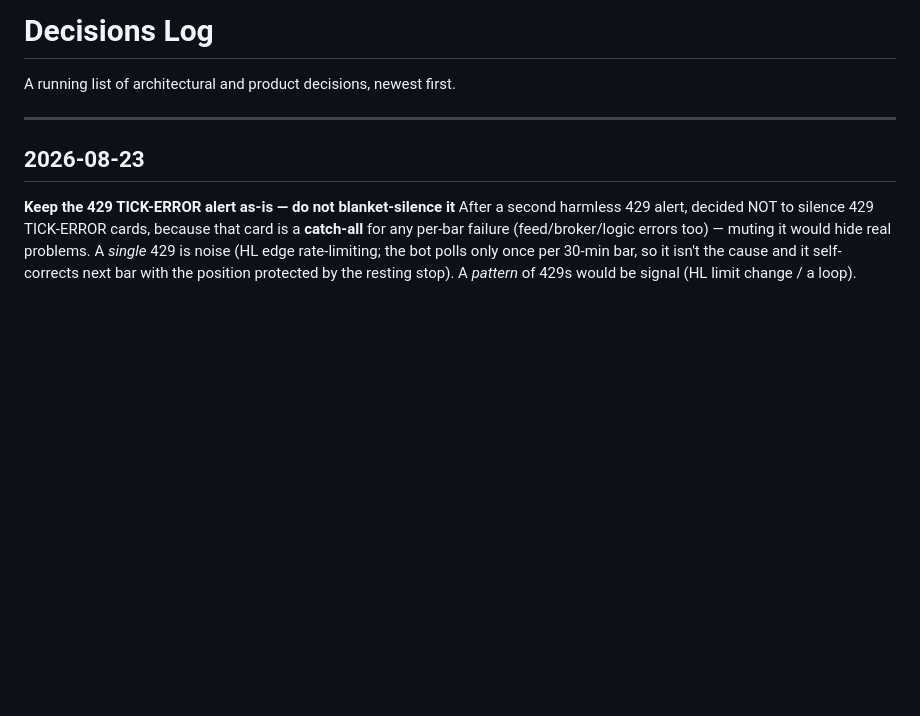
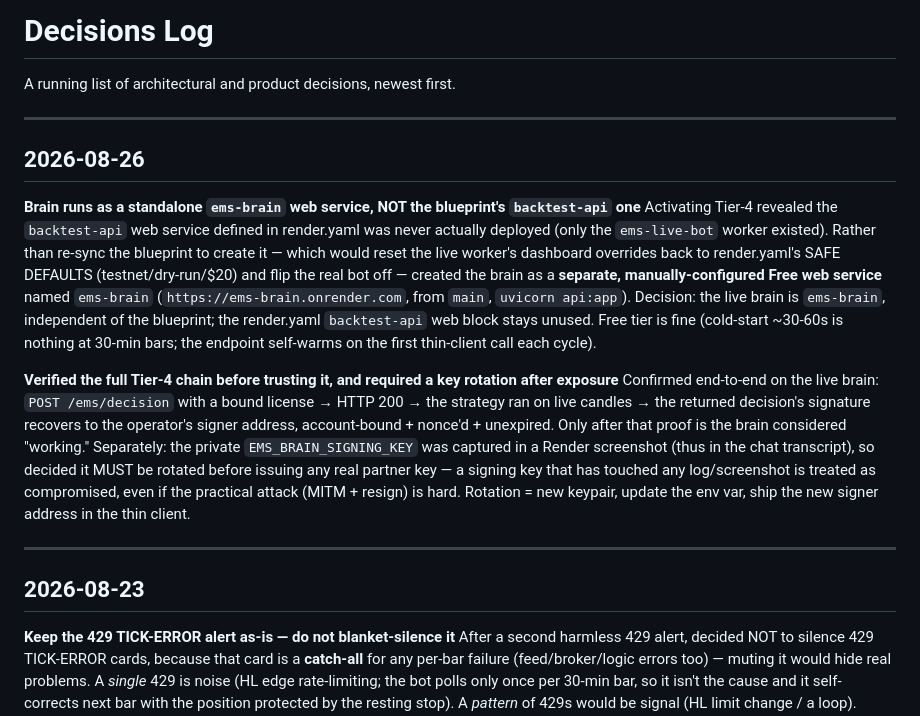
Before and after one commit to chillcharcontacto-cyber/backtest-api, a Markdown page: docs/decisions-log.md, the part around the change. Rendered like a GitHub page; blank space fills up the shorter version.

```diff
--- a/docs/decisions-log.md
+++ b/docs/decisions-log.md
@@ -1,6 +1,30 @@
 # Decisions Log
 
 A running list of architectural and product decisions, newest first.
+
+---
+
+## 2026-08-26
+
+**Brain runs as a standalone `ems-brain` web service, NOT the blueprint's `backtest-api` one**
+Activating Tier-4 revealed the `backtest-api` web service defined in render.yaml was never
+actually deployed (only the `ems-live-bot` worker existed). Rather than re-sync the blueprint to
+create it — which would reset the live worker's dashboard overrides back to render.yaml's SAFE
+DEFAULTS (testnet/dry-run/$20) and flip the real bot off — created the brain as a **separate,
+manually-configured Free web service** named `ems-brain` (`https://ems-brain.onrender.com`, from
+`main`, `uvicorn api:app`). Decision: the live brain is `ems-brain`, independent of the blueprint;
+the render.yaml `backtest-api` web block stays unused. Free tier is fine (cold-start ~30-60s is
+nothing at 30-min bars; the endpoint self-warms on the first thin-client call each cycle).
+
+**Verified the full Tier-4 chain before trusting it, and required a key rotation after exposure**
+Confirmed end-to-end on the live brain: `POST /ems/decision` with a bound license → HTTP 200 → the
+strategy ran on live candles → the returned decision's signature recovers to the operator's signer
+address, account-bound + nonce'd + unexpired. Only after that proof is the brain considered
+"working." Separately: the private `EMS_BRAIN_SIGNING_KEY` was captured in a Render screenshot
+(thus in the chat transcript), so decided it MUST be rotated before issuing any real partner key —
+a signing key that has touched any log/screenshot is treated as compromised, even if the practical
+attack (MITM + resign) is hard. Rotation = new keypair, update the env var, ship the new signer
+address in the thin client.
 
 ---
 
```
Also changed, not shown: docs/handoff/HANDOFF.md (+34 -10 lines).
